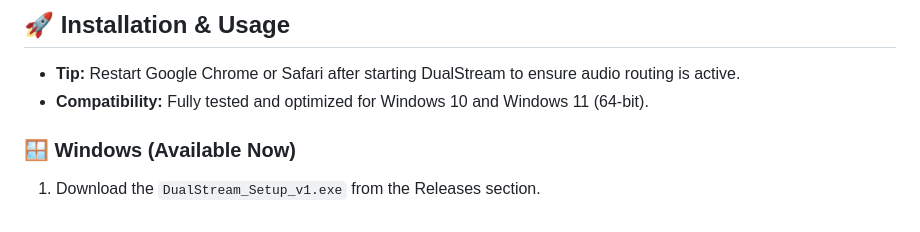
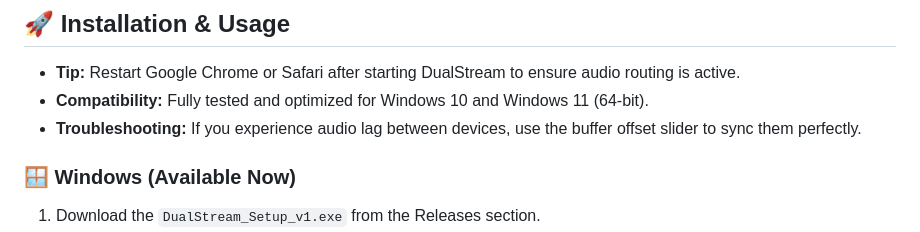
Before and after one commit to rj-rishabhjain/DualStream, a Markdown page: README.md, the part around the change. Drawn GitHub-style.

Commit message:
Docs: Added troubleshooting tip for audio synchronization

```diff
--- a/README.md
+++ b/README.md
@@ -51,6 +51,7 @@ A highly sophisticated, pure software-level audio routing utility for laptops.
 ## 🚀 Installation & Usage
 *   **Tip:** Restart Google Chrome or Safari after starting DualStream to ensure audio routing is active.
 *   **Compatibility:** Fully tested and optimized for Windows 10 and Windows 11 (64-bit).
+*   **Troubleshooting:** If you experience audio lag between devices, use the buffer offset slider to sync them perfectly.
 
 ### 🪟 Windows (Available Now)
 1. Download the `DualStream_Setup_v1.exe` from the Releases section.
```
